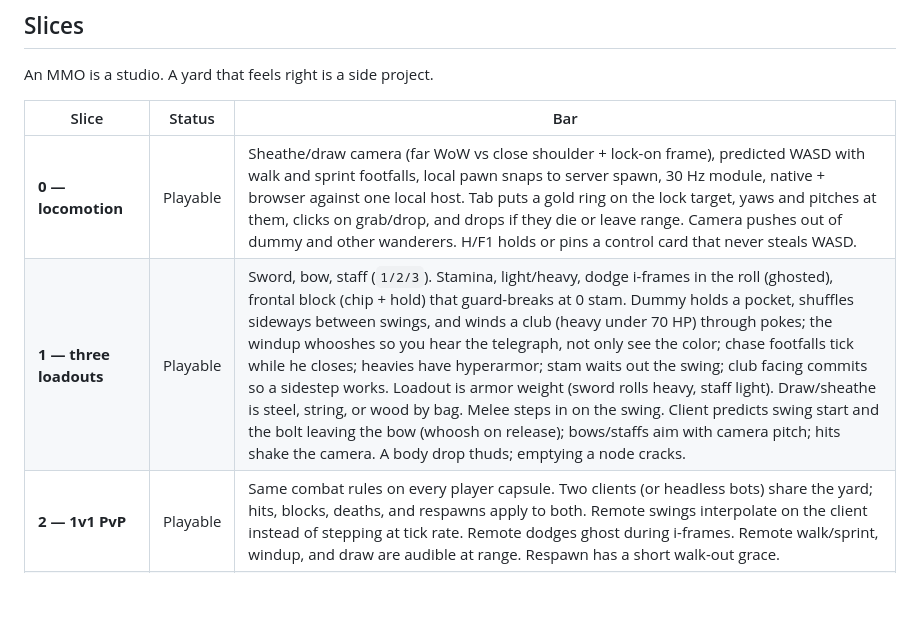
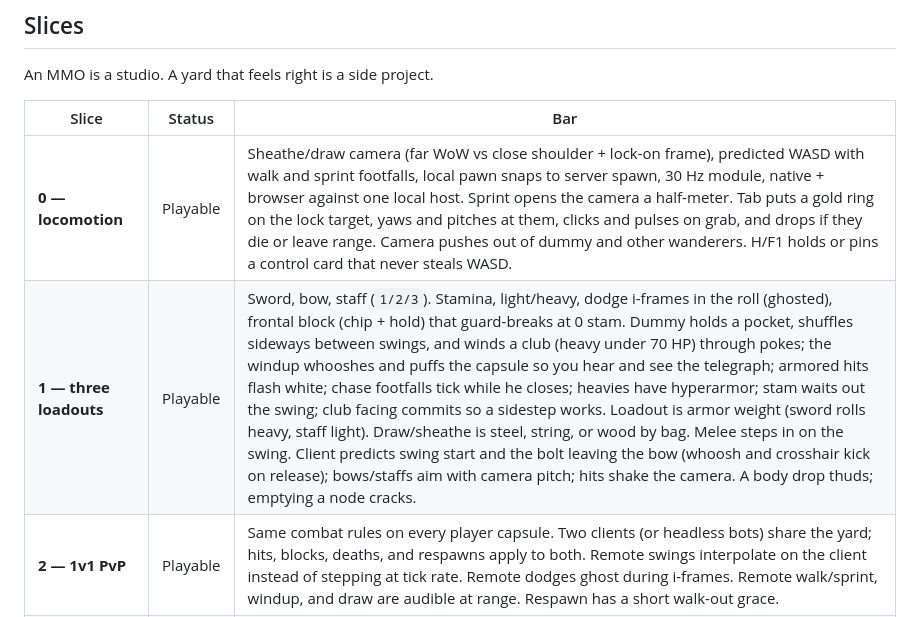
Before and after one commit to antonybstack/unbound, a Markdown page: docs/VISION.md, the part around the change. GitHub-like rendering; blank space fills up the shorter version.

Commit message:
Record sprint boom, lock pulse, dummy puff, and shot kick in the slice bar.

```diff
--- a/docs/VISION.md
+++ b/docs/VISION.md
@@ -126,8 +126,8 @@ An MMO is a studio. A yard that feels right is a side project.
 
 | Slice | Status | Bar |
 |---|---|---|
-| **0 — locomotion** | Playable | Sheathe/draw camera (far WoW vs close shoulder + lock-on frame), predicted WASD with walk and sprint footfalls, local pawn snaps to server spawn, 30 Hz module, native + browser against one local host. Tab puts a gold ring on the lock target, yaws and pitches at them, clicks on grab/drop, and drops if they die or leave range. Camera pushes out of dummy and other wanderers. H/F1 holds or pins a control card that never steals WASD. |
-| **1 — three loadouts** | Playable | Sword, bow, staff (`1/2/3`). Stamina, light/heavy, dodge i-frames in the roll (ghosted), frontal block (chip + hold) that guard-breaks at 0 stam. Dummy holds a pocket, shuffles sideways between swings, and winds a club (heavy under 70 HP) through pokes; the windup whooshes so you hear the telegraph, not only see the color; chase footfalls tick while he closes; heavies have hyperarmor; stam waits out the swing; club facing commits so a sidestep works. Loadout is armor weight (sword rolls heavy, staff light). Draw/sheathe is steel, string, or wood by bag. Melee steps in on the swing. Client predicts swing start and the bolt leaving the bow (whoosh on release); bows/staffs aim with camera pitch; hits shake the camera. A body drop thuds; emptying a node cracks. |
+| **0 — locomotion** | Playable | Sheathe/draw camera (far WoW vs close shoulder + lock-on frame), predicted WASD with walk and sprint footfalls, local pawn snaps to server spawn, 30 Hz module, native + browser against one local host. Sprint opens the camera a half-meter. Tab puts a gold ring on the lock target, yaws and pitches at them, clicks and pulses on grab, and drops if they die or leave range. Camera pushes out of dummy and other wanderers. H/F1 holds or pins a control card that never steals WASD. |
+| **1 — three loadouts** | Playable | Sword, bow, staff (`1/2/3`). Stamina, light/heavy, dodge i-frames in the roll (ghosted), frontal block (chip + hold) that guard-breaks at 0 stam. Dummy holds a pocket, shuffles sideways between swings, and winds a club (heavy under 70 HP) through pokes; the windup whooshes and puffs the capsule so you hear and see the telegraph; armored hits flash white; chase footfalls tick while he closes; heavies have hyperarmor; stam waits out the swing; club facing commits so a sidestep works. Loadout is armor weight (sword rolls heavy, staff light). Draw/sheathe is steel, string, or wood by bag. Melee steps in on the swing. Client predicts swing start and the bolt leaving the bow (whoosh and crosshair kick on release); bows/staffs aim with camera pitch; hits shake the camera. A body drop thuds; emptying a node cracks. |
 | **2 — 1v1 PvP** | Playable | Same combat rules on every player capsule. Two clients (or headless bots) share the yard; hits, blocks, deaths, and respawns apply to both. Remote swings interpolate on the client instead of stepping at tick rate. Remote dodges ghost during i-frames. Remote walk/sprint, windup, and draw are audible at range. Respawn has a short walk-out grace. |
 | **3 — a character that persists** | Playable | `character` row keeps XP/name/loadout across disconnect. Client stores the STDB access token so a relaunch is the same wanderer with the same bag. Skills go up when you land hits (level-up toast). HUD shows XP into the current level. Sheathed `E` gathers wood/ore into Gathering. |
 
```
